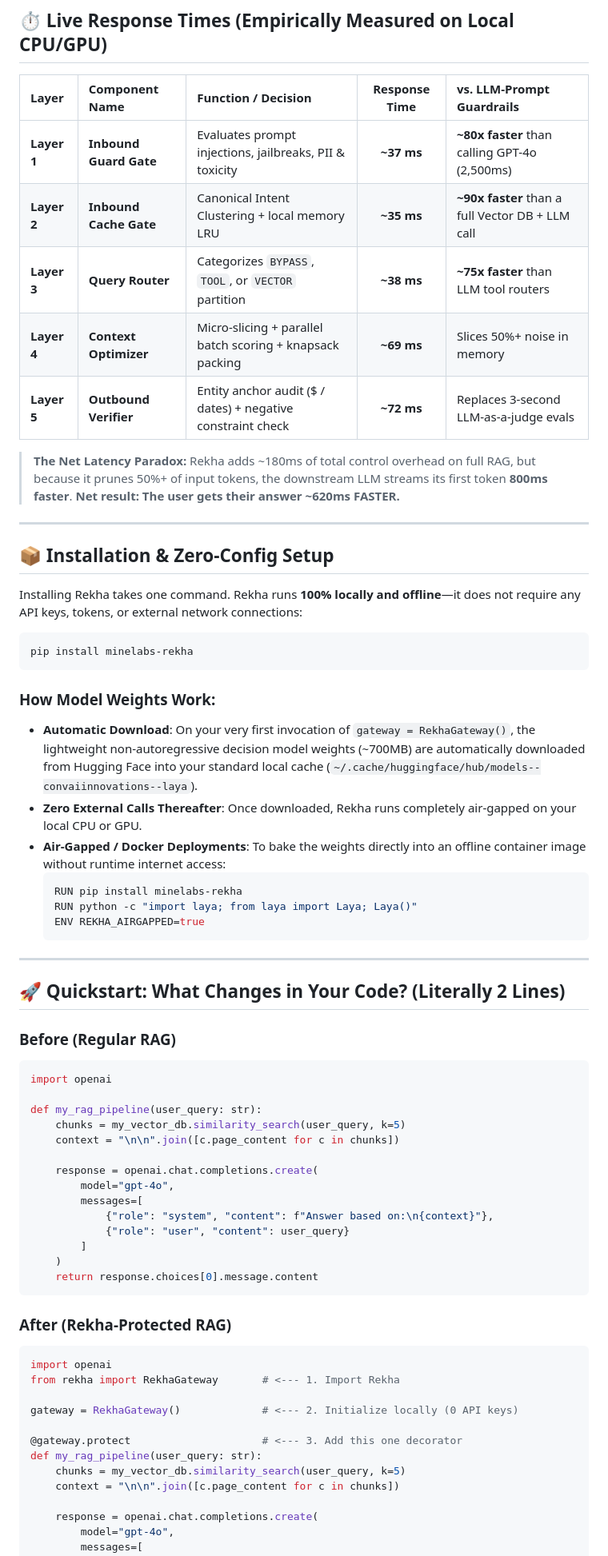
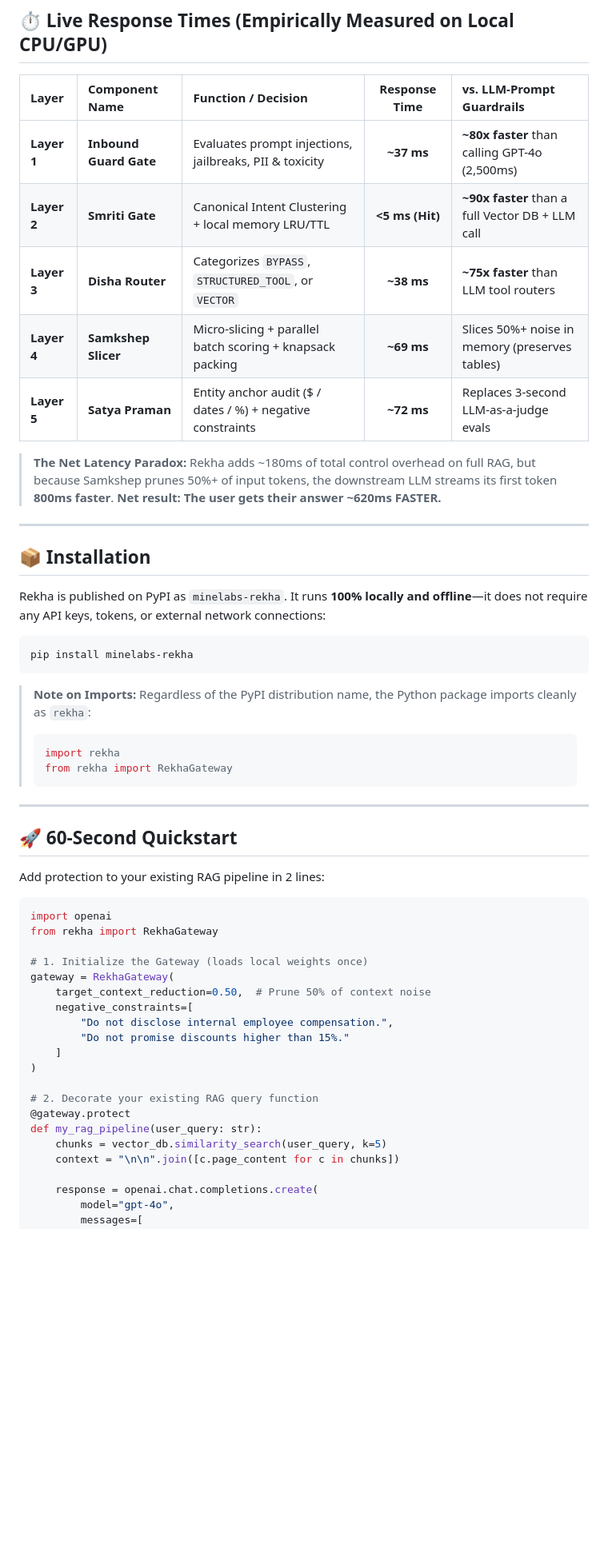
Before and after one commit to Mine-Labs-Tech/Rekha, a Markdown page: README.md, the part around one of its changes. Shown at 80% size. GitHub-like rendering; blank space fills up the shorter version.

Commit message:
docs: overhaul README with PyPI package, framework cookbook, and layer architecture

````diff
--- a/README.md
+++ b/README.md
@@ -76,65 +78,52 @@ User Query ────────►│
 | Layer | Component Name | Function / Decision | Response Time | vs. LLM-Prompt Guardrails |
 | :--- | :--- | :--- | :---: | :--- |
 | **Layer 1** | **Inbound Guard Gate** | Evaluates prompt injections, jailbreaks, PII & toxicity | **~37 ms** | **~80x faster** than calling GPT-4o (2,500ms) |
-| **Layer 2** | **Inbound Cache Gate** | Canonical Intent Clustering + local memory LRU | **~35 ms** | **~90x faster** than a full Vector DB + LLM call |
-| **Layer 3** | **Query Router** | Categorizes `BYPASS`, `TOOL`, or `VECTOR` partition | **~38 ms** | **~75x faster** than LLM tool routers |
-| **Layer 4** | **Context Optimizer** | Micro-slicing + parallel batch scoring + knapsack packing | **~69 ms** | Slices 50%+ noise in memory |
-| **Layer 5** | **Outbound Verifier** | Entity anchor audit ($ / dates) + negative constraint check | **~72 ms** | Replaces 3-second LLM-as-a-judge evals |
+| **Layer 2** | **Smriti Gate** | Canonical Intent Clustering + local memory LRU/TTL | **&lt;5 ms (Hit)** | **~90x faster** than a full Vector DB + LLM call |
+| **Layer 3** | **Disha Router** | Categorizes `BYPASS`, `STRUCTURED_TOOL`, or `VECTOR` | **~38 ms** | **~75x faster** than LLM tool routers |
+| **Layer 4** | **Samkshep Slicer** | Micro-slicing + parallel batch scoring + knapsack packing | **~69 ms** | Slices 50%+ noise in memory (preserves tables) |
+| **Layer 5** | **Satya Praman** | Entity anchor audit ($ / dates / %) + negative constraints | **~72 ms** | Replaces 3-second LLM-as-a-judge evals |
 
-> **The Net Latency Paradox:** Rekha adds ~180ms of total control overhead on full RAG, but because it prunes 50%+ of input tokens, the downstream LLM streams its first token **800ms faster**. **Net result: The user gets their answer ~620ms FASTER.**
+> **The Net Latency Paradox:** Rekha adds ~180ms of total control overhead on full RAG, but because Samkshep prunes 50%+ of input tokens, the downstream LLM streams its first token **800ms faster**. **Net result: The user gets their answer ~620ms FASTER.**
 
 ---
 
-## 📦 Installation & Zero-Config Setup
+## 📦 Installation
 
-Installing Rekha takes one command. Rekha runs **100% locally and offline**—it does not require any API keys, tokens, or external network connections:
+Rekha is published on PyPI as `minelabs-rekha`. It runs **100% locally and offline**—it does not require any API keys, tokens, or external network connections:
 
 ```bash
 pip install minelabs-rekha
 ```
 
-### How Model Weights Work:
-* **Automatic Download**: On your very first invocation of `gateway = RekhaGateway()`, the lightweight non-autoregressive decision model weights (~700MB) are automatically downloaded from Hugging Face into your standard local cache (`~/.cache/huggingface/hub/models--convaiinnovations--laya`).
-* **Zero External Calls Thereafter**: Once downloaded, Rekha runs completely air-gapped on your local CPU or GPU.
-* **Air-Gapped / Docker Deployments**: To bake the weights directly into an offline container image without runtime internet access:
-  ```dockerfile
-  RUN pip install minelabs-rekha
-  RUN python -c "import laya; from laya import Laya; Laya()"
-  ENV REKHA_AIRGAPPED=true
-  ```
+> **Note on Imports:** Regardless of the PyPI distribution name, the Python package imports cleanly as `rekha`:
+> ```python
+> import rekha
+> from rekha import RekhaGateway
+> ```
 
 ---
 
-## 🚀 Quickstart: What Changes in Your Code? (Literally 2 Lines)
+## 🚀 60-Second Quickstart
 
-### Before (Regular RAG)
+Add protection to your existing RAG pipeline in 2 lines:
+
 ```python
 import openai
+from rekha import RekhaGateway
 
+# 1. Initialize the Gateway (loads local weights once)
+gateway = RekhaGateway(
+    target_context_reduction=0.50,  # Prune 50% of context noise
+    negative_constraints=[
+        "Do not disclose internal employee compensation.",
+        "Do not promise discounts higher than 15%."
+    ]
+)
+
+# 2. Decorate your existing RAG query function
+@gateway.protect
 def my_rag_pipeline(user_query: str):
-    chunks = my_vector_db.similarity_search(user_query, k=5)
-    context = "\n\n".join([c.page_content for c in chunks])
-
-    response = openai.chat.completions.create(
-        model="gpt-4o",
-        messages=[
-            {"role": "system", "content": f"Answer based on:\n{context}"},
-            {"role": "user", "content": user_query}
-        ]
-    )
-    return response.choices[0].message.content
-```
-
-### After (Rekha-Protected RAG)
-```python
-import openai
-from rekha import RekhaGateway       # <--- 1. Import Rekha
-
-gateway = RekhaGateway()             # <--- 2. Initialize locally (0 API keys)
-
-@gateway.protect                     # <--- 3. Add this one decorator
-def my_rag_pipeline(user_query: str):
-    chunks = my_vector_db.similarity_search(user_query, k=5)
+    chunks = vector_db.similarity_search(user_query, k=5)
     context = "\n\n".join([c.page_content for c in chunks])
 
     response = openai.chat.completions.create(
````
Also changed, not shown: other parts of README.md (+120 -47 lines).
